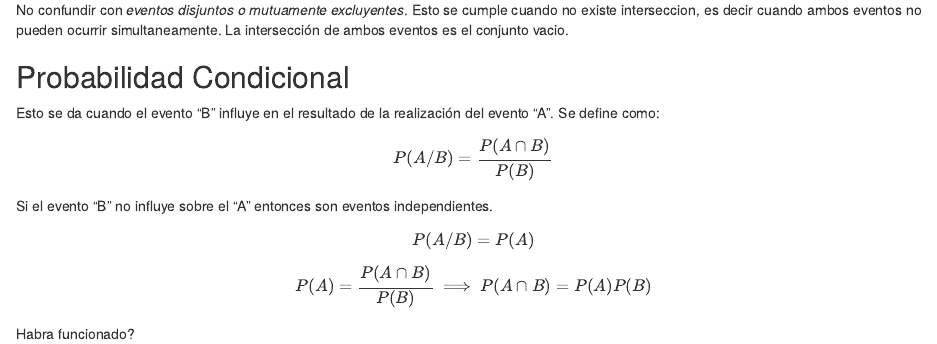
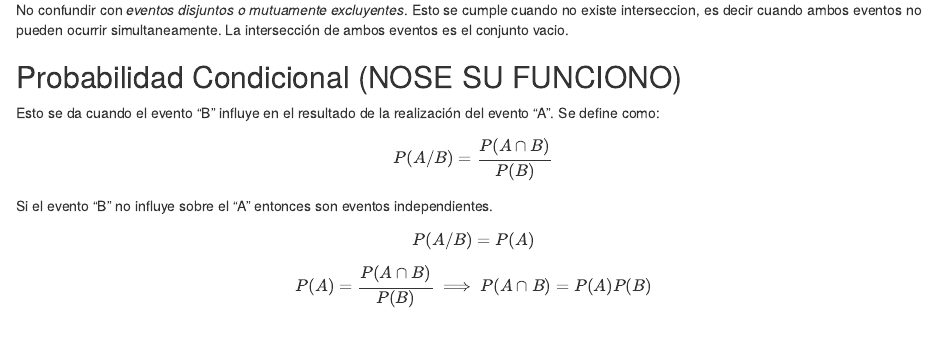
Before and after one commit to dmorialva/Hugodown_Blog, an R Markdown document (content/post/Explorando Informacion/index.Rmd): the page in a window 1100 px wide, from 670 px down. Rendered offline with R 4.5, knitr and Pandoc, with nearby package versions; drawn as R Markdown's standard HTML page in place of the format the file asks for.

```diff
--- a/content/post/Explorando Informacion/index.Rmd
+++ b/content/post/Explorando Informacion/index.Rmd
@@ -53,7 +53,7 @@
 $$P(A\cap B) = P(A)P(B)$$
 No confundir con *eventos disjuntos o mutuamente excluyentes*. Esto se cumple cuando no existe interseccion, es decir cuando ambos eventos no pueden ocurrir simultaneamente. La intersección de ambos eventos es el conjunto vacio.
 
-Probabilidad Condicional
+Probabilidad Condicional (NOSE SU FUNCIONO)
 -------------------------
 
 Esto se da cuando el evento "B" influye en el resultado de la realización del evento "A". Se define como:
@@ -61,4 +61,3 @@
 Si el evento "B" no influye sobre el "A" entonces son eventos independientes.
 $$P(A/B) = P(A)$$
 $$P(A) = \frac{P(A \cap B)}{P(B)} \implies P(A \cap B)= P(A)P(B)$$
-Habra funcionado?
```
